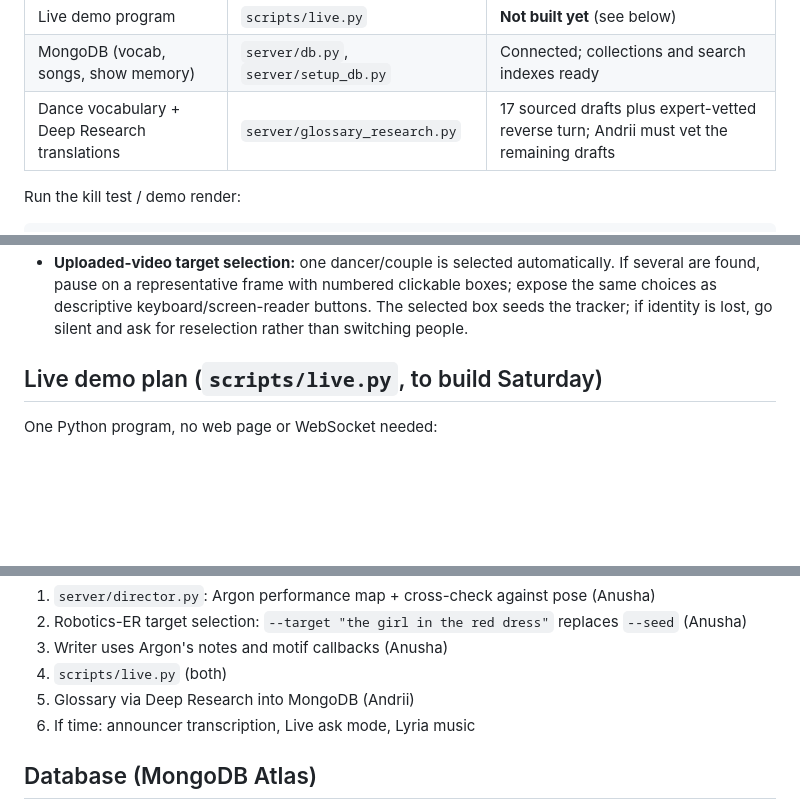
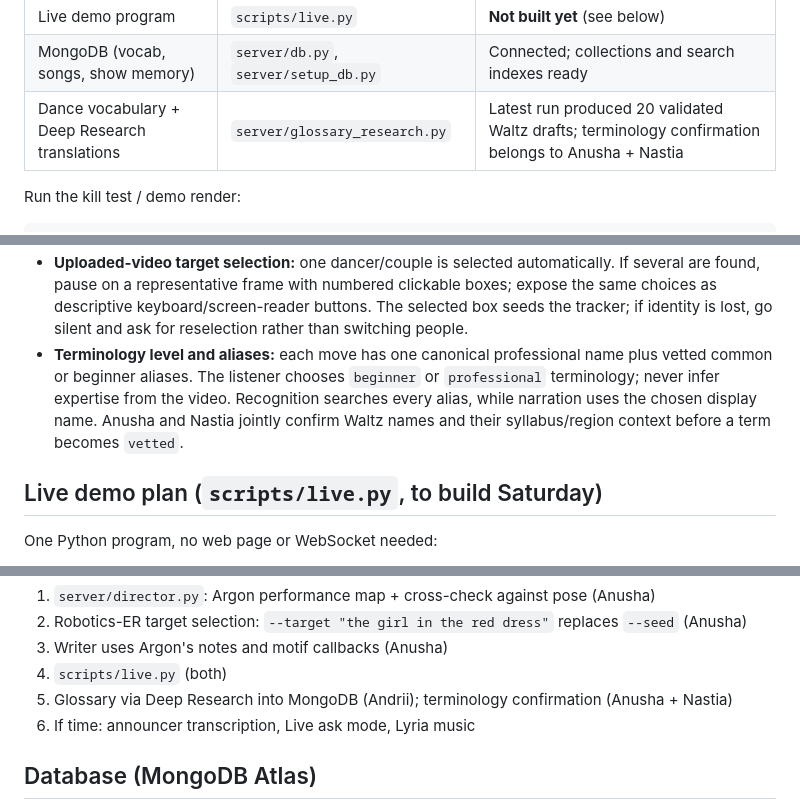
Before and after one commit to anushaisawesome/unseen-steps, a Markdown page: CLAUDE.md, 3 parts joined by grey strips. Rendered like a GitHub page; blank space fills up the shorter version.

````diff
--- a/CLAUDE.md
+++ b/CLAUDE.md
@@ -24,7 +24,7 @@ commit.
 | Who-is-followed contact sheet | `scripts/track_debug.py` | Works |
 | Live demo program | `scripts/live.py` | **Not built yet** (see below) |
 | MongoDB (vocab, songs, show memory) | `server/db.py`, `server/setup_db.py` | Connected; collections and search indexes ready |
-| Dance vocabulary + Deep Research translations | `server/glossary_research.py` | 17 sourced drafts plus expert-vetted reverse turn; Andrii must vet the remaining drafts |
+| Dance vocabulary + Deep Research translations | `server/glossary_research.py` | Latest run produced 20 validated Waltz drafts; terminology confirmation belongs to Anusha + Nastia |
 
 Run the kill test / demo render:
 ```
@@ -75,6 +75,10 @@ python scripts/killtest.py clips/waltz.mp4 --beats-per-bar 3 --seed 17,0.42,0.7
   pause on a representative frame with numbered clickable boxes; expose the same choices as descriptive
   keyboard/screen-reader buttons. The selected box seeds the tracker; if identity is lost, go silent and
   ask for reselection rather than switching people.
+- **Terminology level and aliases:** each move has one canonical professional name plus vetted common or
+  beginner aliases. The listener chooses `beginner` or `professional` terminology; never infer expertise
+  from the video. Recognition searches every alias, while narration uses the chosen display name. Anusha
+  and Nastia jointly confirm Waltz names and their syllabus/region context before a term becomes `vetted`.
 
 ## Live demo plan (`scripts/live.py`, to build Saturday)
 
@@ -170,7 +174,7 @@ a motif ("the glissade from the opening returns"), the checker badge, and the ER
 2. Robotics-ER target selection: `--target "the girl in the red dress"` replaces `--seed` (Anusha)
 3. Writer uses Argon's notes and motif callbacks (Anusha)
 4. `scripts/live.py` (both)
-5. Glossary via Deep Research into MongoDB (Andrii)
+5. Glossary via Deep Research into MongoDB (Andrii); terminology confirmation (Anusha + Nastia)
 6. If time: announcer transcription, Live ask mode, Lyria music
 
 ## Database (MongoDB Atlas)
````
Also changed, not shown: other parts of CLAUDE.md (+26 -16 lines), SPEC.md (+30 -3 lines).
